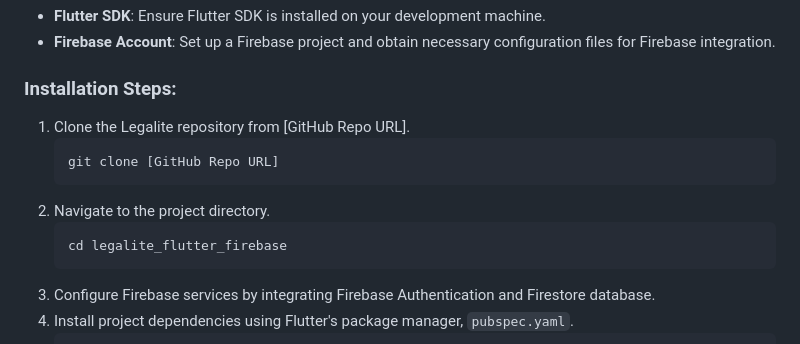
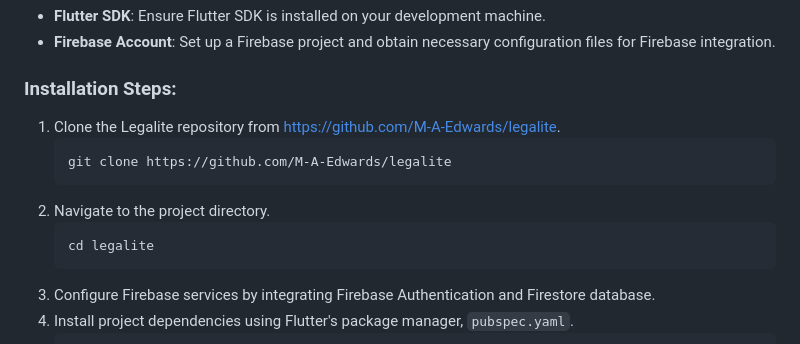
Before and after one commit to M-A-Edwards/legalite, a Markdown page: README.md, the part around the change. Drawn GitHub-style.

````diff
--- a/README.md
+++ b/README.md
@@ -55,13 +55,13 @@ Legalite is a comprehensive legal system application developed as part of the Go
 - **Firebase Account**: Set up a Firebase project and obtain necessary configuration files for Firebase integration.
 
 ### Installation Steps:
-1. Clone the Legalite repository from [GitHub Repo URL].
+1. Clone the Legalite repository from https://github.com/M-A-Edwards/legalite.
    ```bash
-   git clone [GitHub Repo URL]
+   git clone https://github.com/M-A-Edwards/legalite
    ```
 2. Navigate to the project directory.
    ```bash
-   cd legalite_flutter_firebase
+   cd legalite
    ```
 3. Configure Firebase services by integrating Firebase Authentication and Firestore database.
 4. Install project dependencies using Flutter's package manager, `pubspec.yaml`.
````
